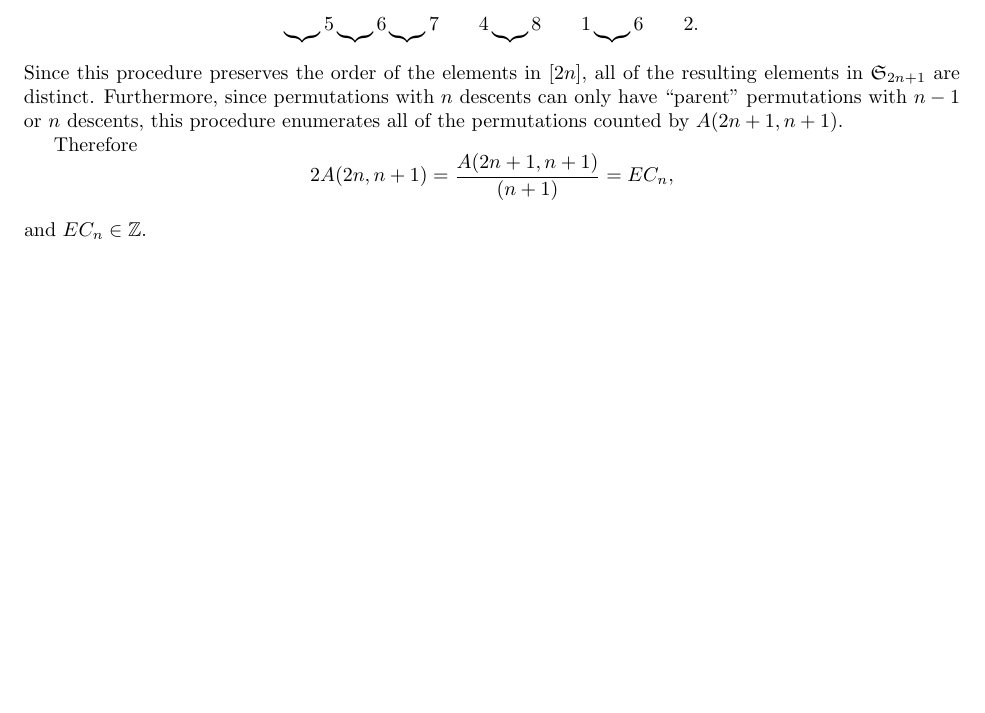
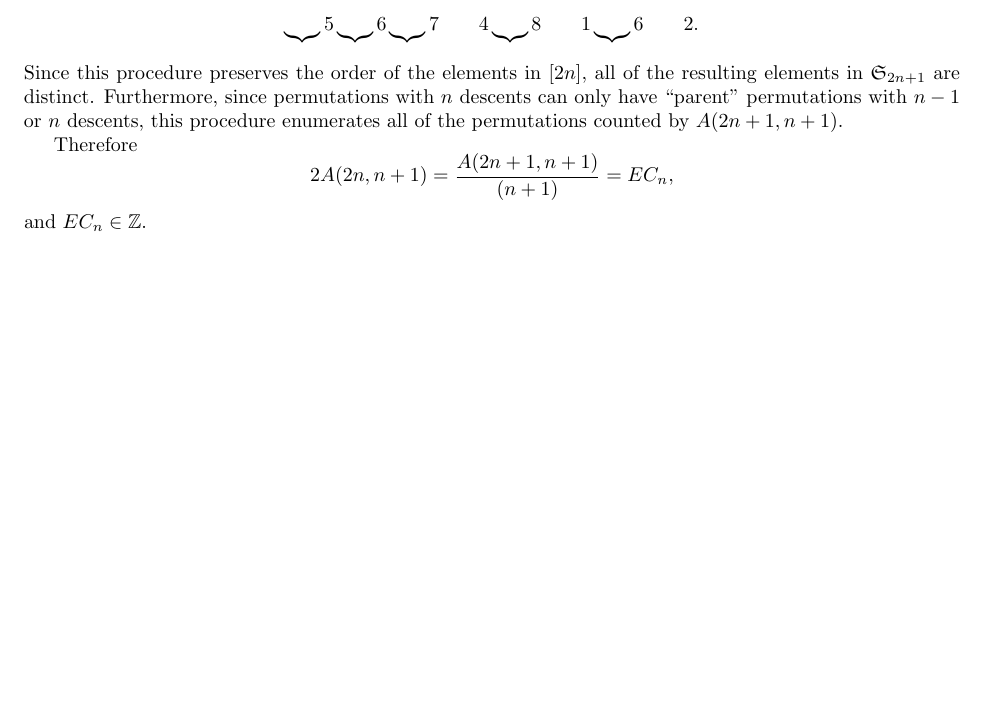
Before and after one commit to peterkagey/GraduateSchool, a LaTeX problem sheet (homework/2018_fall/math_532/homework_3.tex): part of page 3 of 4, cut so that both start at the same text, the shorter picture padded with empty space. Compiled offline with pdfLaTeX.

Commit message:
Move solution inside block.

```diff
--- a/homework/2018_fall/math_532/homework_3.tex
+++ b/homework/2018_fall/math_532/homework_3.tex
@@ -171,7 +171,8 @@
   Therefore \[
     2A(2n, n + 1) = \frac{A(2n + 1, n + 1)}{(n + 1)} = EC_n,
   \]
-\end{solution} and $EC_n \in \mathbb Z$.
+  and $EC_n \in \mathbb Z$.
+\end{solution}
 \pagebreak
 % -----------------------------------------------------
 % Fourth problem
```
Also changed, not shown: homework/2018_fall/math_532/homework_3.pdf.
